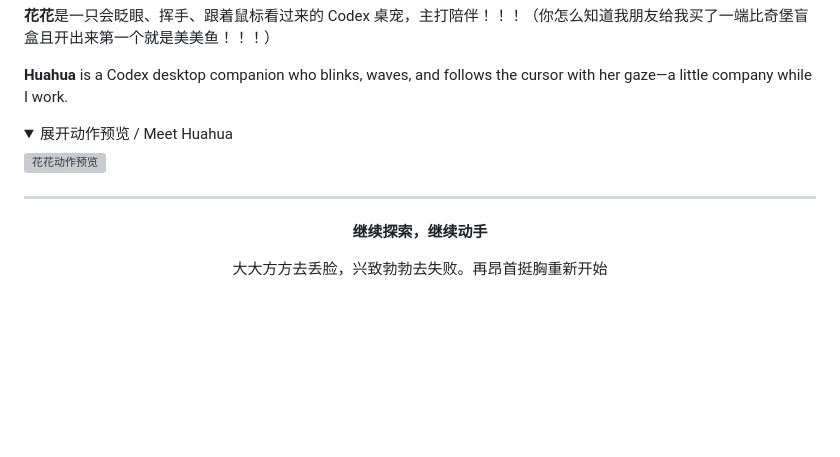
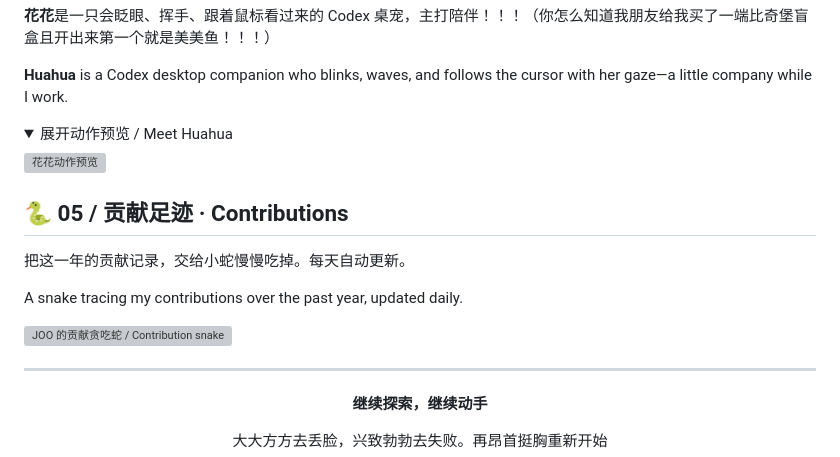
Before and after one commit to JOO5216/JOO5216, a Markdown page: README.md, the part around one of its changes. Drawn GitHub-style; folded sections open; blank space fills up the shorter version; grey boxes are pictures that could not be loaded.

Commit message:
Align unlinked title and embed contribution snake

```diff
--- a/README.md
+++ b/README.md
@@ -133,6 +133,17 @@ Collects TikTok cover images for preliminary screening with **OCR, vision models
 
 </details>
 
+## 🐍 05 / 贡献足迹 · Contributions
+
+把这一年的贡献记录，交给小蛇慢慢吃掉。每天自动更新。
+
+A snake tracing my contributions over the past year, updated daily.
+
+<picture>
+  <source media="(prefers-color-scheme: dark)" srcset="https://raw.githubusercontent.com/JOO5216/JOO5216/snake-output/github-snake-dark.svg" />
+  <img alt="JOO 的贡献贪吃蛇 / Contribution snake" src="https://raw.githubusercontent.com/JOO5216/JOO5216/snake-output/github-snake.svg" width="100%" />
+</picture>
+
 ---
 
 <div align="center">
```
Also changed, not shown: other parts of README.md (+2 -2 lines).
